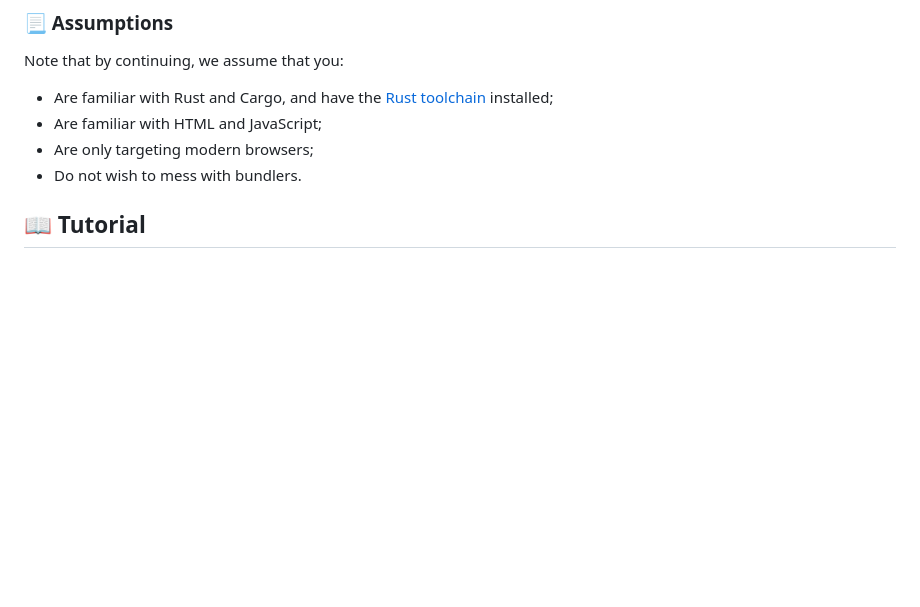
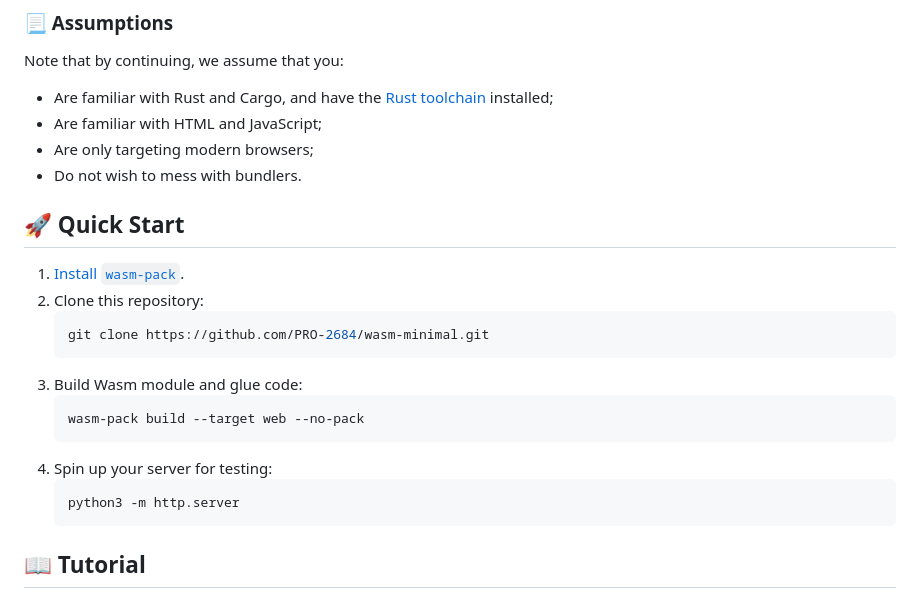
Before and after one commit to PRO-2684/wasm-minimal, a Markdown page: README.md, the part around the change. Drawn GitHub-style; blank space fills up the shorter version.

Commit message:
doc: Quick start

````diff
--- a/README.md
+++ b/README.md
@@ -37,6 +37,22 @@ Note that by continuing, we assume that you:
 - Are familiar with HTML and JavaScript;
 - Are only targeting modern browsers;
 - Do not wish to mess with bundlers.
+
+## 🚀 Quick Start
+
+1. [Install `wasm-pack`](https://drager.github.io/wasm-pack/installer/).
+2. Clone this repository:
+    ```bash
+    git clone https://github.com/PRO-2684/wasm-minimal.git
+    ```
+3. Build Wasm module and glue code:
+    ```bash
+    wasm-pack build --target web --no-pack
+    ```
+4. Spin up your server for testing:
+    ```bash
+    python3 -m http.server
+    ```
 
 ## 📖 Tutorial
 
````
